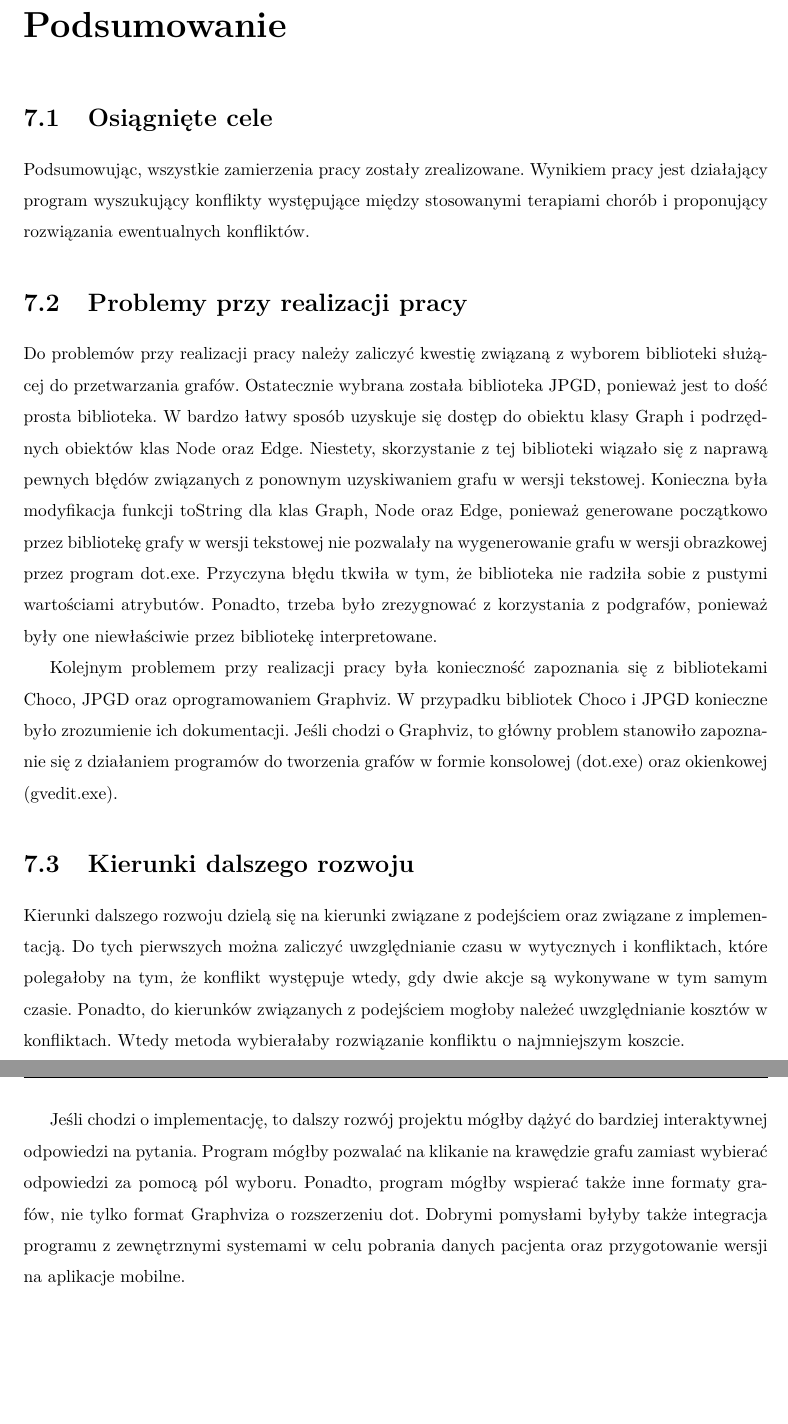
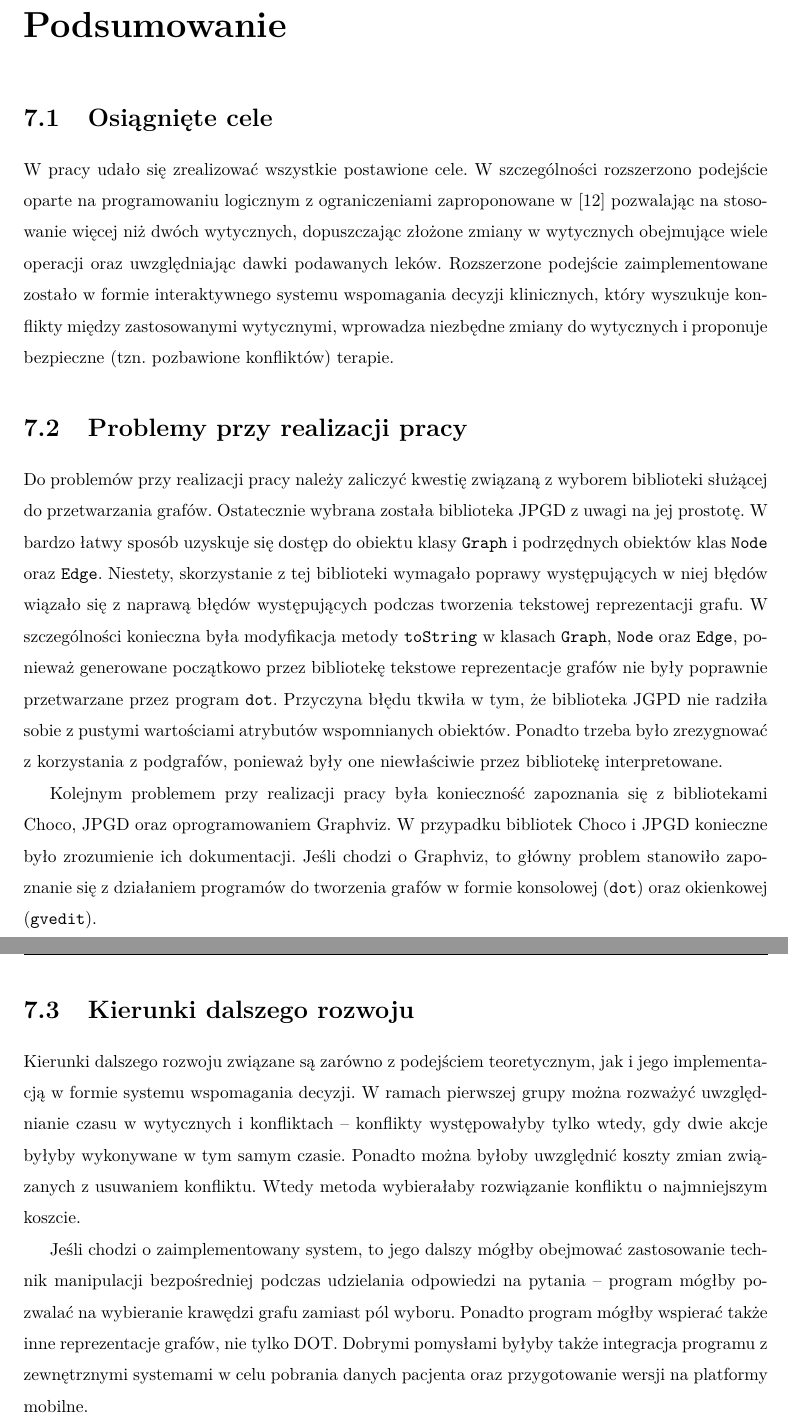
Before and after one commit to dradka/PracaMagisterska, a LaTeX thesis (Praca magisterska/praca_magisterska.tex, which reads Praca magisterska/rozdzial7.tex): two parts of pages 45 and 46 of 47, joined at a grey line, cut so that both start at the same text, the shorter picture padded with empty space. Compiled offline with pdfLaTeX.

Commit message:
1. Mala poprawka (dodane cytowania) w rodziale 6 2. Poprawki w rodziale 7

```diff
--- a/Praca magisterska/rozdzial7.tex
+++ b/Praca magisterska/rozdzial7.tex
@@ -1,22 +1,17 @@
 \chapter{Podsumowanie}
 
 \section{Osiągnięte cele}
-% SW: Tutaj warto jeszcze raz krótko opisać, jakie cele postawiliśmy sobie przy realizacji tej pracy (uogólnienie podejścia bazującego na CLP oraz implementacja rozszerzonego podejścia w formie interaktywnego SWDK).
-
-Podsumowując, wszystkie zamierzenia pracy zostały zrealizowane. Wynikiem pracy jest działający program wyszukujący konflikty występujące między stosowanymi terapiami chorób i proponujący rozwiązania ewentualnych konfliktów.
+W pracy udało się zrealizować wszystkie postawione cele. W szczególności rozszerzono podejście oparte na programowaniu logicznym z ograniczeniami zaproponowane w \cite{SzWilk2} pozwalając na stosowanie więcej niż dwóch wytycznych, dopuszczając złożone zmiany w wytycznych obejmujące wiele operacji oraz uwzględniając dawki podawanych leków. Rozszerzone podejście zaimplementowane zostało w formie interaktywnego systemu wspomagania decyzji klinicznych, który wyszukuje konflikty między zastosowanymi wytycznymi, wprowadza niezbędne zmiany do wytycznych i proponuje bezpieczne (tzn. pozbawione konfliktów) terapie.
 
 \section{Problemy przy realizacji pracy}
-% SW: Czy konieczność opanowania nowej metodologii (CLP) oraz powiązanych narzędzi nie stanowiła również pewnego problemu? Jeśli tak, to warto o tym wspomnieć w tym miejscu, podkreślając, że udało się tego Panu dokonać.
-Do problemów przy realizacji pracy należy zaliczyć kwestię związaną z wyborem biblioteki służącej do przetwarzania grafów. Ostatecznie wybrana została biblioteka JPGD, ponieważ jest to dość prosta biblioteka. W bardzo łatwy sposób uzyskuje się dostęp do obiektu klasy Graph i podrzędnych obiektów klas Node oraz Edge. Niestety, skorzystanie z tej biblioteki wiązało się z naprawą pewnych błędów związanych z ponownym uzyskiwaniem grafu w wersji tekstowej. Konieczna była modyfikacja funkcji toString dla klas Graph, Node oraz Edge, ponieważ generowane początkowo przez bibliotekę grafy w wersji tekstowej nie pozwalały na wygenerowanie grafu w wersji obrazkowej przez program dot.exe. Przyczyna błędu tkwiła w tym, że biblioteka nie radziła sobie z pustymi wartościami atrybutów. Ponadto, trzeba było zrezygnować z korzystania z podgrafów, ponieważ były one niewłaściwie przez bibliotekę interpretowane.
+Do problemów przy realizacji pracy należy zaliczyć kwestię związaną z wyborem biblioteki służącej do przetwarzania grafów. Ostatecznie wybrana została biblioteka JPGD z uwagi na jej prostotę. W bardzo łatwy sposób uzyskuje się dostęp do obiektu klasy \texttt{Graph} i podrzędnych obiektów klas \texttt{Node} oraz \texttt{Edge}. Niestety, skorzystanie z tej biblioteki wymagało poprawy występujących w niej błędów wiązało się z naprawą błędów występujących podczas tworzenia tekstowej reprezentacji grafu. W szczególności konieczna była modyfikacja metody \texttt{toString} w klasach \texttt{Graph}, \texttt{Node} oraz \texttt{Edge}, ponieważ generowane początkowo przez bibliotekę tekstowe reprezentacje grafów nie były poprawnie przetwarzane przez program \texttt{dot}. Przyczyna błędu tkwiła w tym, że biblioteka JGPD nie radziła sobie z pustymi wartościami atrybutów wspomnianych obiektów. Ponadto trzeba było zrezygnować z korzystania z podgrafów, ponieważ były one niewłaściwie przez bibliotekę interpretowane.
 
-Kolejnym problemem przy realizacji pracy była konieczność zapoznania się z bibliotekami Choco, JPGD oraz oprogramowaniem Graphviz. W przypadku bibliotek Choco i JPGD konieczne było zrozumienie ich dokumentacji. Jeśli chodzi o Graphviz, to główny problem stanowiło zapoznanie się z działaniem programów do tworzenia grafów w formie konsolowej (dot.exe) oraz okienkowej (gvedit.exe).
+Kolejnym problemem przy realizacji pracy była konieczność zapoznania się z bibliotekami Choco, JPGD oraz oprogramowaniem Graphviz. W przypadku bibliotek Choco i JPGD konieczne było zrozumienie ich dokumentacji. Jeśli chodzi o Graphviz, to główny problem stanowiło zapoznanie się z działaniem programów do tworzenia grafów w formie konsolowej (\texttt{dot}) oraz okienkowej (\texttt{gvedit}).
 
 \section{Kierunki dalszego rozwoju}
 
 % SW: Kierunki dlaszego rozwoju można podzielić na te związane z samym podejściem (metodą) oraz na te związane z programem (implementacją). W ramach tych pierwszych można wspomnieć o uwzględnianiu czasu w wytycznych oraz konfliktach (np. konflikty zachodzą, jeśli dwie akcje wykonywane są w tym samym oknie czasowym -- w przeciwnym razie konfliktu nie ma) oraz o uwzględnianiu kosztów podczas usuwania konfliktów (jeśli kilka sposobów usunięcia konfliktu jest możliwych, wówczas wybieramy ten "najtańszy"). Jeśli chodzi o natomiast o implementację, to tutaj można rozważyć inne metody interakcji (w tym większą "klikalność"), połączenie z zewnętrznymi systemami w celu importu danych pacjenta oraz przygotowanie wersji mobilnej.
 
-Kierunki dalszego rozwoju dzielą się na kierunki związane z podejściem oraz związane z implementacją. Do tych pierwszych można zaliczyć uwzględnianie czasu w wytycznych i konfliktach, które polegałoby na tym, że konflikt występuje wtedy, gdy dwie akcje są wykonywane w tym samym czasie. Ponadto, do kierunków związanych z podejściem mogłoby należeć uwzględnianie kosztów w konfliktach. Wtedy metoda wybierałaby rozwiązanie konfliktu o najmniejszym koszcie.
+Kierunki dalszego rozwoju związane są zarówno z podejściem teoretycznym, jak i jego implementacją w formie systemu wspomagania decyzji. W ramach pierwszej grupy można rozważyć uwzględnianie czasu w wytycznych i konfliktach -- konflikty występowałyby tylko wtedy, gdy dwie akcje byłyby wykonywane w tym samym czasie. Ponadto można byłoby uwzględnić koszty zmian związanych z usuwaniem konfliktu. Wtedy metoda wybierałaby rozwiązanie konfliktu o najmniejszym koszcie.
 
-Jeśli chodzi o implementację, to dalszy rozwój projektu mógłby dążyć do bardziej interaktywnej odpowiedzi na pytania. Program mógłby pozwalać na klikanie na krawędzie grafu zamiast wybierać odpowiedzi za pomocą
-% SW: Termin "radiobutton" ma charakter slangowy -- lepiej mówić o "polu wyboru".
-pól wyboru. Ponadto, program mógłby wspierać także inne formaty grafów, nie tylko format Graphviza o rozszerzeniu dot. Dobrymi pomysłami byłyby także integracja programu z zewnętrznymi systemami w celu pobrania danych pacjenta oraz przygotowanie wersji na aplikacje mobilne.
+Jeśli chodzi o zaimplementowany system, to jego dalszy mógłby obejmować zastosowanie technik manipulacji bezpośredniej podczas udzielania odpowiedzi na pytania -- program mógłby pozwalać na wybieranie krawędzi grafu zamiast pól wyboru. Ponadto program mógłby wspierać także inne reprezentacje grafów, nie tylko DOT. Dobrymi pomysłami byłyby także integracja programu z zewnętrznymi systemami w celu pobrania danych pacjenta oraz przygotowanie wersji na platformy mobilne.
```
Also changed, not shown: Praca magisterska/rozdzial6.tex (+1 -1 lines).
